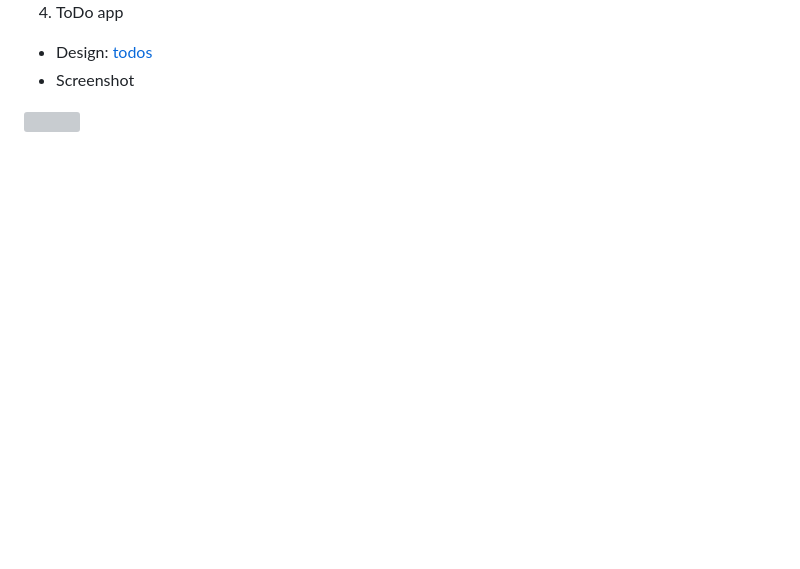
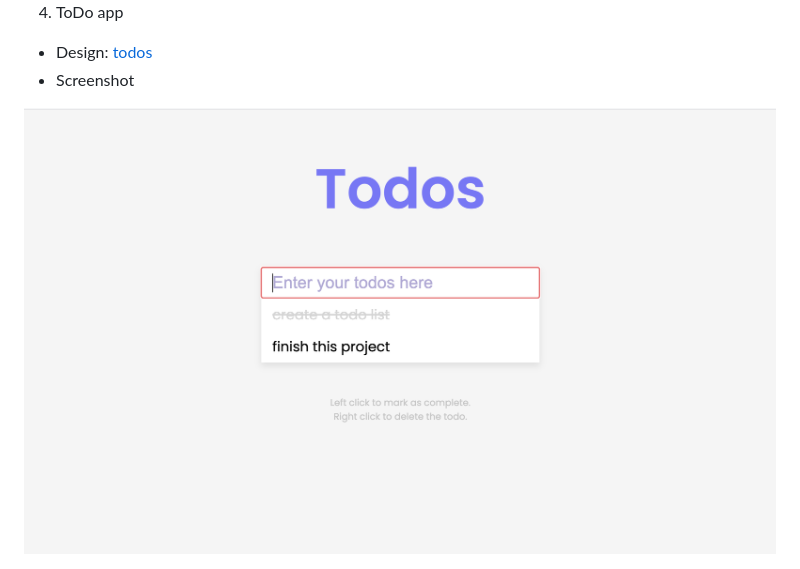
Before and after one commit to Joyee691/10-JS-projects-in-10-hours-challenge, a Markdown page: README.md, the part around the change. Drawn GitHub-style; pictures changed too: Screenshots/todo-app.png (added); blank space fills up the shorter version; grey boxes are pictures that could not be loaded.

```diff
--- a/README.md
+++ b/README.md
@@ -24,4 +24,4 @@
 4. ToDo app
 - Design: [todos](http://todomvc.com/examples/react/#/)
 - Screenshot
-<img src="Screenshots/" />
+<img src="Screenshots/todo-app.png" />
```
